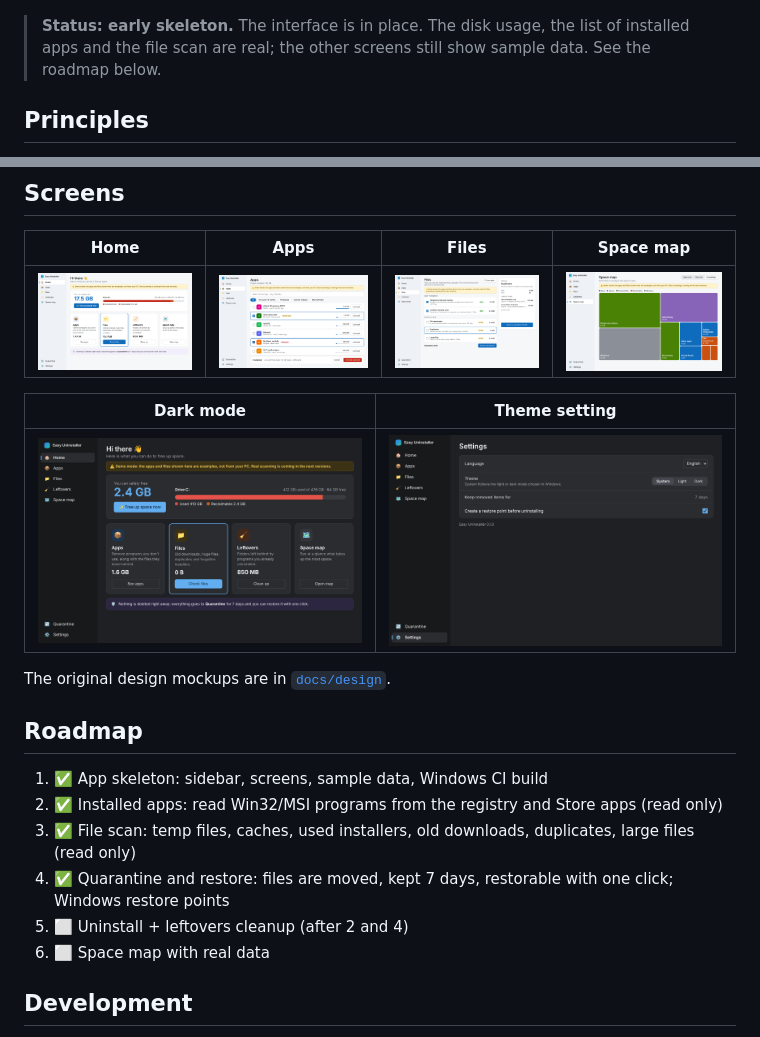
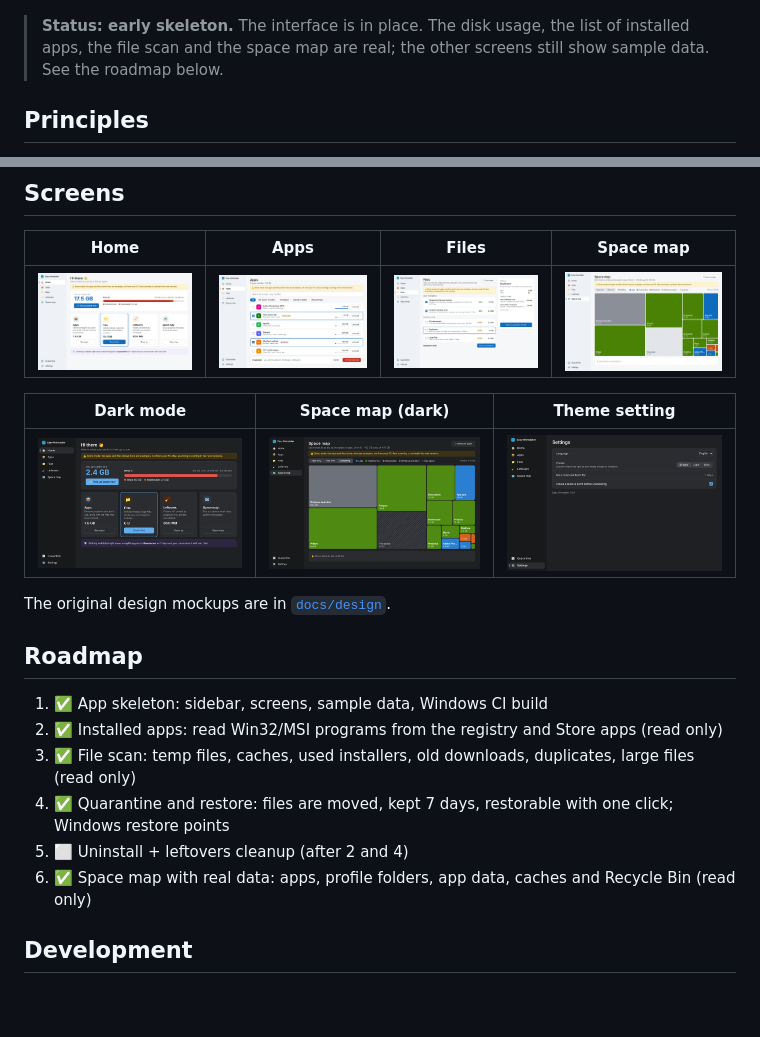
Before and after one commit to Rccrd12/Easy-Uninstaller, a Markdown page: README.md, 2 parts joined by grey strips. Drawn GitHub-style; pictures changed too: docs/screenshots/map-dark.png (added), docs/screenshots/map.png; blank space fills up the shorter version.

```diff
--- a/README.md
+++ b/README.md
@@ -7,7 +7,7 @@ without a way back.
 ![Home](docs/screenshots/home.png)
 
 > **Status: early skeleton.** The interface is in place. The disk usage, the list of
-> installed apps and the file scan are real; the other screens still show sample data.
+> installed apps, the file scan and the space map are real; the other screens still show sample data.
 > See the roadmap below.
 
 ## Principles
@@ -27,9 +27,9 @@ without a way back.
 |---|---|---|---|
 | ![](docs/screenshots/home.png) | ![](docs/screenshots/apps.png) | ![](docs/screenshots/files.png) | ![](docs/screenshots/map.png) |
 
-| Dark mode | Theme setting |
-|---|---|
-| ![](docs/screenshots/home-dark.png) | ![](docs/screenshots/settings-dark.png) |
+| Dark mode | Space map (dark) | Theme setting |
+|---|---|---|
+| ![](docs/screenshots/home-dark.png) | ![](docs/screenshots/map-dark.png) | ![](docs/screenshots/settings-dark.png) |
 
 The original design mockups are in [`docs/design`](docs/design).
 
@@ -40,7 +40,7 @@ The original design mockups are in [`docs/design`](docs/design).
 3. ✅ File scan: temp files, caches, used installers, old downloads, duplicates, large files (read only)
 4. ✅ Quarantine and restore: files are moved, kept 7 days, restorable with one click; Windows restore points
 5. ⬜ Uninstall + leftovers cleanup (after 2 and 4)
-6. ⬜ Space map with real data
+6. ✅ Space map with real data: apps, profile folders, app data, caches and Recycle Bin (read only)
 
 ## Development
 
```
Also changed, not shown: 12 other files.
